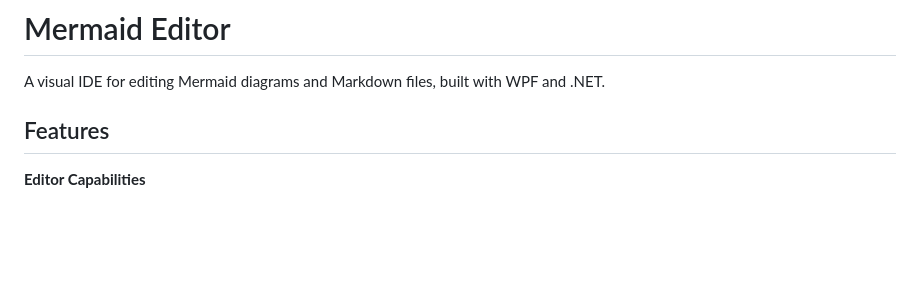
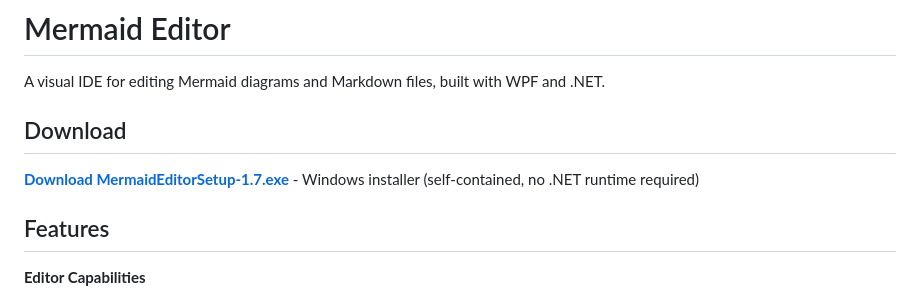
Before and after one commit to lcassin/Scheduler_Platform, a Markdown page: tools/MermaidEditor/README.md, the part around the change. GitHub-like rendering; blank space fills up the shorter version.

Commit message:
docs: Add download link for installer to README
Co-Authored-By: Lee <lcassin@cassinfo.com>

```diff
--- a/tools/MermaidEditor/README.md
+++ b/tools/MermaidEditor/README.md
@@ -1,6 +1,10 @@
 # Mermaid Editor
 
 A visual IDE for editing Mermaid diagrams and Markdown files, built with WPF and .NET.
+
+## Download
+
+**[Download MermaidEditorSetup-1.7.exe](Installer/MermaidEditorSetup-1.7.exe?raw=true)** - Windows installer (self-contained, no .NET runtime required)
 
 ## Features
 
```
